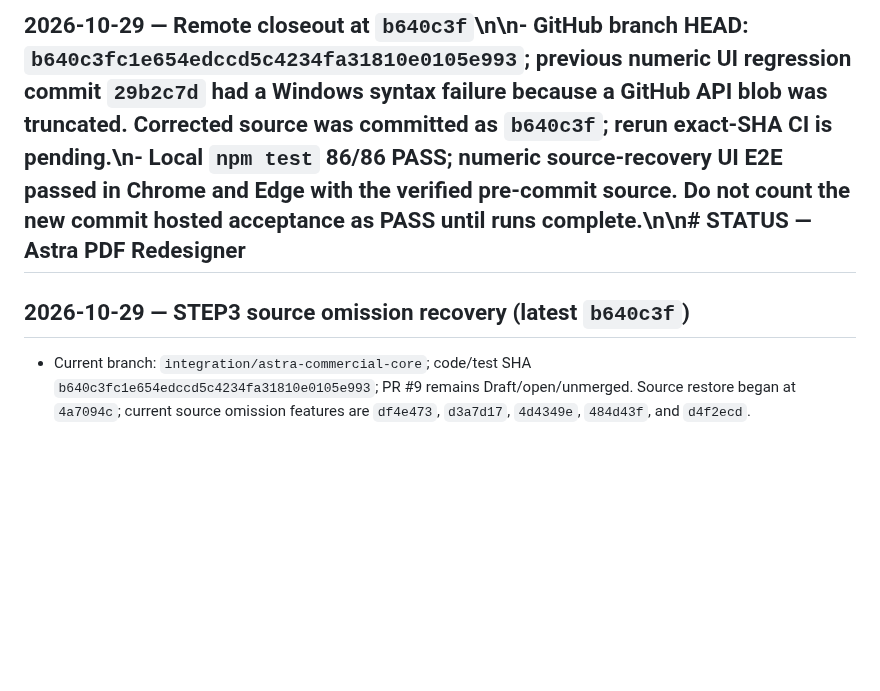
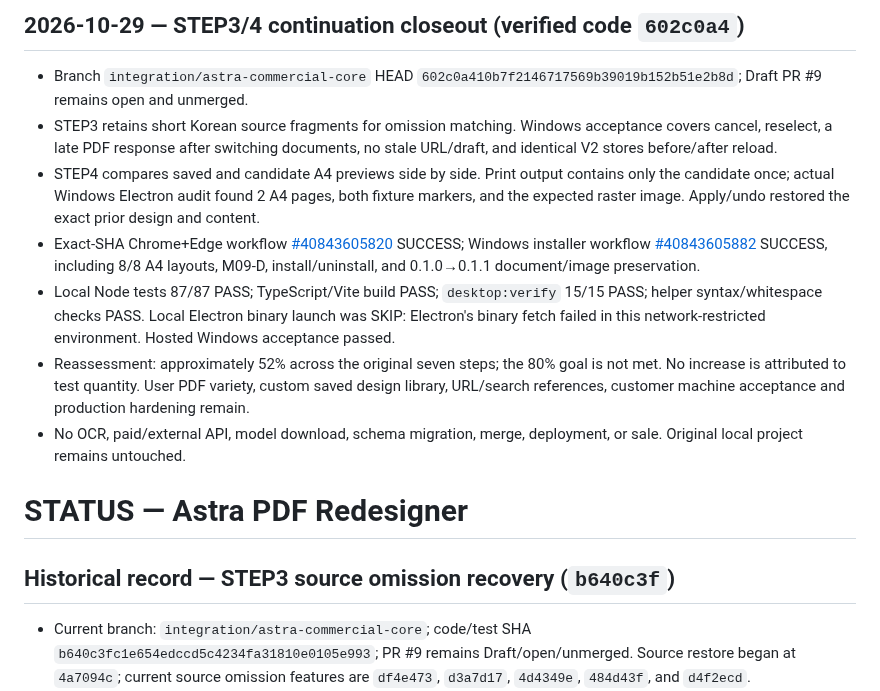
Before and after one commit to hibi89/astra_pdf_redesigner, a Markdown page: STATUS.md, the part around the change. GitHub-like rendering; blank space fills up the shorter version.

Commit message:
docs: close out STEP3 and STEP4 continuation

```diff
--- a/STATUS.md
+++ b/STATUS.md
@@ -1,5 +1,15 @@
-## 2026-10-29 — Remote closeout at `b640c3f`\n\n- GitHub branch HEAD: `b640c3fc1e654edccd5c4234fa31810e0105e993`; previous numeric UI regression commit `29b2c7d` had a Windows syntax failure because a GitHub API blob was truncated. Corrected source was committed as `b640c3f`; rerun exact-SHA CI is pending.\n- Local `npm test` 86/86 PASS; numeric source-recovery UI E2E passed in Chrome and Edge with the verified pre-commit source. Do not count the new commit hosted acceptance as PASS until runs complete.\n\n# STATUS — Astra PDF Redesigner
-## 2026-10-29 — STEP3 source omission recovery (latest `b640c3f`)
+## 2026-10-29 — STEP3/4 continuation closeout (verified code `602c0a4`)
+
+- Branch `integration/astra-commercial-core` HEAD `602c0a410b7f2146717569b39019b152b51e2b8d`; Draft PR #9 remains open and unmerged.
+- STEP3 retains short Korean source fragments for omission matching. Windows acceptance covers cancel, reselect, a late PDF response after switching documents, no stale URL/draft, and identical V2 stores before/after reload.
+- STEP4 compares saved and candidate A4 previews side by side. Print output contains only the candidate once; actual Windows Electron audit found 2 A4 pages, both fixture markers, and the expected raster image. Apply/undo restored the exact prior design and content.
+- Exact-SHA Chrome+Edge workflow [#40843605820](https://github.com/hibi89/astra_pdf_redesigner/actions/runs/40843605820) SUCCESS; Windows installer workflow [#40843605882](https://github.com/hibi89/astra_pdf_redesigner/actions/runs/40843605882) SUCCESS, including 8/8 A4 layouts, M09-D, install/uninstall, and 0.1.0→0.1.1 document/image preservation.
+- Local Node tests 87/87 PASS; TypeScript/Vite build PASS; `desktop:verify` 15/15 PASS; helper syntax/whitespace checks PASS. Local Electron binary launch was SKIP: Electron's binary fetch failed in this network-restricted environment. Hosted Windows acceptance passed.
+- Reassessment: approximately 52% across the original seven steps; the 80% goal is not met. No increase is attributed to test quantity. User PDF variety, custom saved design library, URL/search references, customer machine acceptance and production hardening remain.
+- No OCR, paid/external API, model download, schema migration, merge, deployment, or sale. Original local project remains untouched.
+
+# STATUS — Astra PDF Redesigner
+## Historical record — STEP3 source omission recovery (`b640c3f`)
 
 - Current branch: `integration/astra-commercial-core`; code/test SHA `b640c3fc1e654edccd5c4234fa31810e0105e993`; PR #9 remains Draft/open/unmerged. Source restore began at `4a7094c`; current source omission features are `df4e473`, `d3a7d17`, `4d4349e`, `484d43f`, and `d4f2ecd`.
 - STEP3 missing-text warnings link each missing PDF.js text item to its estimated source-page location and let the user add that exact source text as an editable manual block. Adding it revokes prior review consent and participates in undo/redo. Transient source coordinates and the extracted-text baseline are excluded from project conversion.
```
Also changed, not shown: HANDOFF.md (+11 -2 lines).
